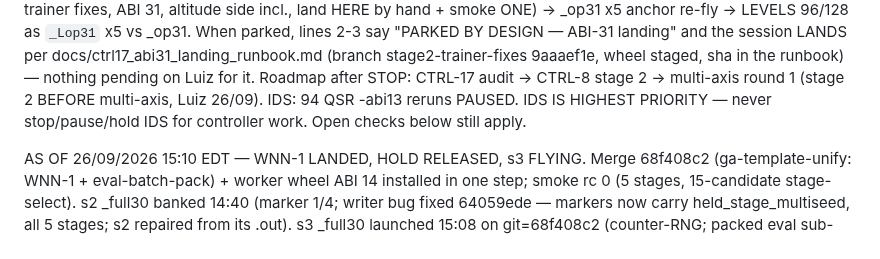
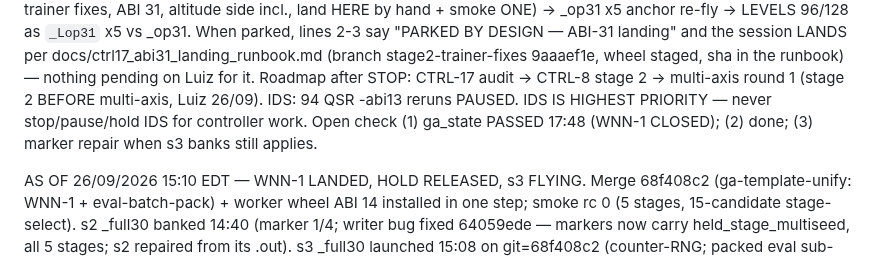
Before and after one commit to lacg/wnn, a Markdown page: docs/controller_status_tick_prompt.md, the part around the change. Rendered like a GitHub page.

Commit message:
tick STATE 26/09 17:48: WNN-1 ga_state check PASSED on the real s3 in-stage checkpoint — WNN-1 closed
Co-Authored-By: Claude Opus 5.5 (1M context) <noreply@anthropic.com>
Claude-Session: https://claude.ai/code/session_01CvopVQqm1vWKudh2KXQ6j7

```diff
--- a/docs/controller_status_tick_prompt.md
+++ b/docs/controller_status_tick_prompt.md
@@ -165,7 +165,7 @@ the _full30 chain (seed_arm_chain 14691, now PPID 1) keeps flying s3-s5. NEW LEV
 (pid 74062, PPID 1, same log /private/tmp/queue_2009.log, tag [q2009c]): waits for the chain -> CTRL-16 verdict (STOPs if
 _full30 replaces the anchor) -> STEP 5b CTRL-21 probe (~47 min, controller gap) -> STEP 5c PARK until experiments/ABI31_LANDED (OPTION B, Luiz 26/09: the CTRL-17 stage-2 trainer fixes, ABI 31, altitude side incl., land HERE by hand + smoke ONE) -> _op31 x5 anchor re-fly -> LEVELS 96/128 as `_Lop31` x5 vs _op31. When parked, lines 2-3 say "PARKED BY DESIGN — ABI-31 landing" and the session LANDS per docs/ctrl17_abi31_landing_runbook.md (branch stage2-trainer-fixes 9aaaef1e, wheel staged, sha in the runbook) — nothing pending on Luiz for it.
 Roadmap after STOP: CTRL-17 audit -> CTRL-8 stage 2 -> multi-axis round 1 (stage 2 BEFORE multi-axis, Luiz 26/09).
-IDS: 94 QSR -abi13 reruns PAUSED. IDS IS HIGHEST PRIORITY — never stop/pause/hold IDS for controller work. Open checks below still apply.
+IDS: 94 QSR -abi13 reruns PAUSED. IDS IS HIGHEST PRIORITY — never stop/pause/hold IDS for controller work. Open check (1) ga_state PASSED 17:48 (WNN-1 CLOSED); (2) done; (3) marker repair when s3 banks still applies.
 
 AS OF 26/09/2026 15:10 EDT — WNN-1 LANDED, HOLD RELEASED, s3 FLYING. Merge 68f408c2 (ga-template-unify: WNN-1 +
 eval-batch-pack) + worker wheel ABI 14 installed in one step; smoke rc 0 (5 stages, 15-candidate stage-select). s2
```
